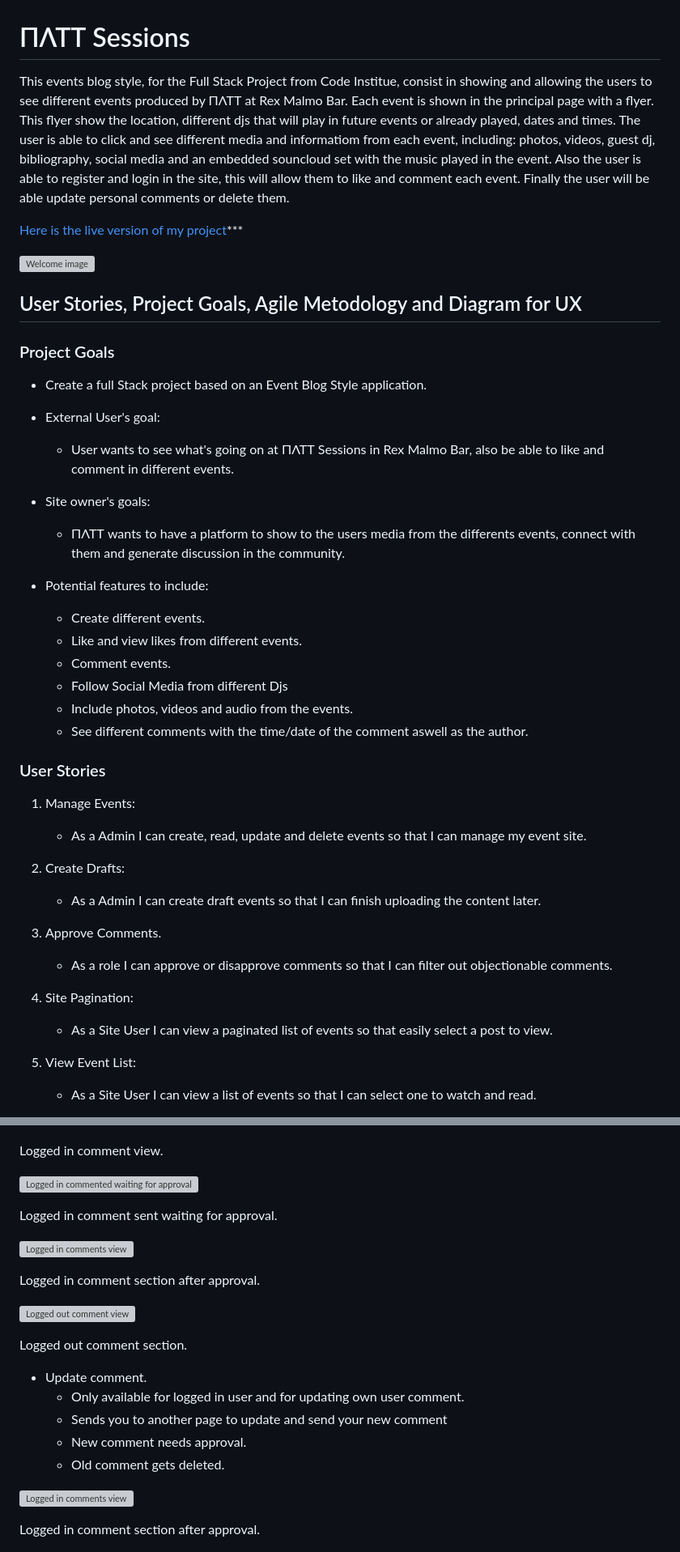
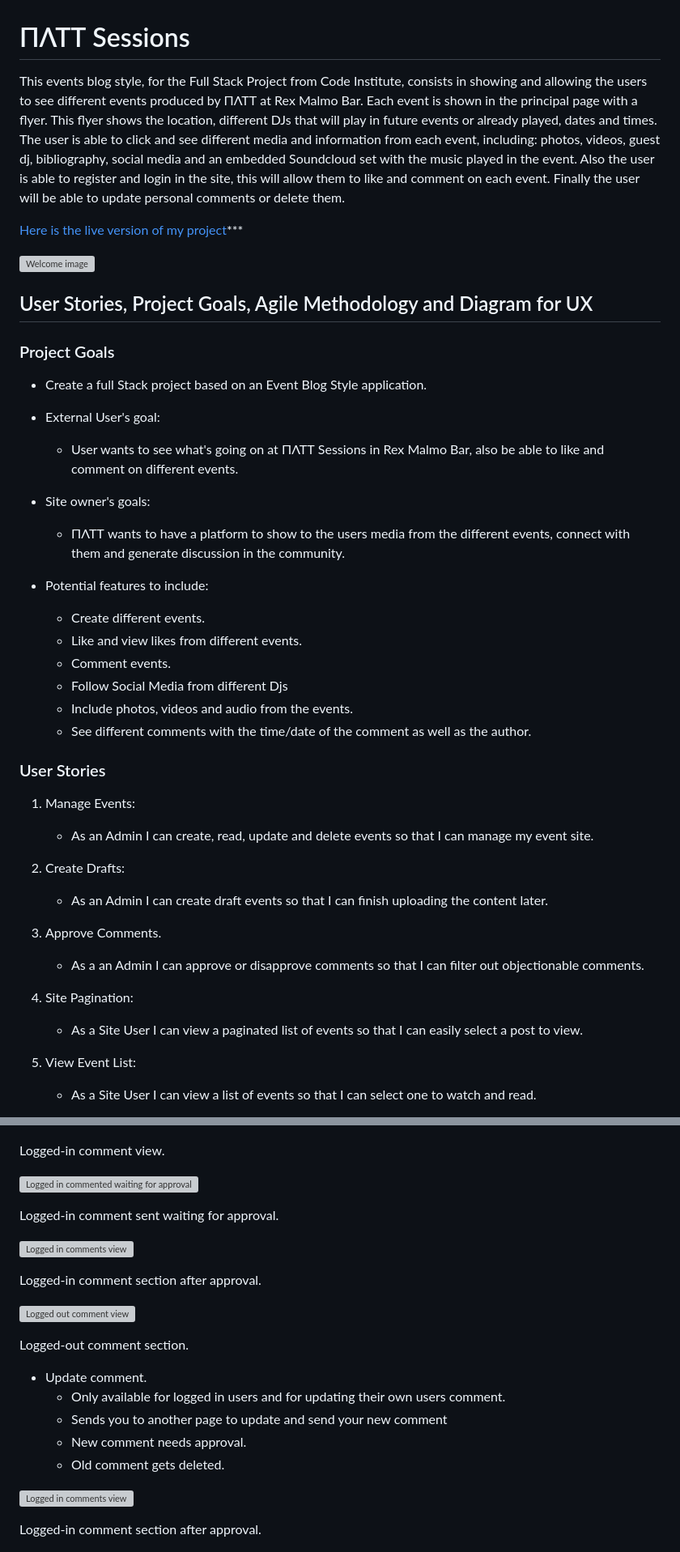
Before and after one commit to matiasconsiglio/project-4, a Markdown page: README.md, 2 parts joined by grey strips. Shown: that part at 81% size. GitHub-like rendering; grey boxes are pictures that could not be loaded.

```diff
--- a/README.md
+++ b/README.md
@@ -1,22 +1,22 @@
 # ΠΛΤΤ Sessions
 
-This events blog style, for the Full Stack Project from Code Institue, consist in showing and allowing the users to see different events produced by ΠΛΤΤ at Rex Malmo Bar. Each event is shown in the principal page with a flyer. This flyer show the location, different djs that will play in future events or already played, dates and times. The user is able to click and see different media and informatiom from each event, including: photos, videos, guest dj, bibliography, social media and an embedded souncloud set with the music played in the event. Also the user is able to register and login in the site, this will allow them to like and comment each event. Finally the user will be able update personal comments or delete them.
+This events blog style, for the Full Stack Project from Code Institute, consists in showing and allowing the users to see different events produced by ΠΛΤΤ at Rex Malmo Bar. Each event is shown in the principal page with a flyer. This flyer shows the location, different DJs that will play in future events or already played, dates and times. The user is able to click and see different media and information from each event, including: photos, videos, guest dj, bibliography, social media and an embedded Soundcloud set with the music played in the event. Also the user is able to register and login in the site, this will allow them to like and comment on each event. Finally the user will be able to update personal comments or delete them.
 
 [Here is the live version of my project](https://project-3-exam-results.herokuapp.com/)***
 
 ![Welcome image](/assets/readme-images/first-run.png)
 
-## User Stories, Project Goals, Agile Metodology and Diagram for UX
+## User Stories, Project Goals, Agile Methodology and Diagram for UX
 
 ### Project Goals
 
 - Create a full Stack project based on an Event Blog Style application.
 
 - External User's goal:
-    - User wants to see what's going on at ΠΛΤΤ Sessions in Rex Malmo Bar, also be able to like and comment in different events.
+    - User wants to see what's going on at ΠΛΤΤ Sessions in Rex Malmo Bar, also be able to like and comment on different events.
 
 - Site owner's goals:
-    - ΠΛΤΤ wants to have a platform to show to the users media from the differents events, connect with them and generate discussion in the community.
+    - ΠΛΤΤ wants to have a platform to show to the users media from the different events, connect with them and generate discussion in the community.
 
 - Potential features to include:
     - Create different events.
@@ -24,21 +24,21 @@ This events blog style, for the Full Stack Project from Code Institue, consist i
     - Comment events.
     - Follow Social Media from different Djs
     - Include photos, videos and audio from the events.
-    - See different comments with the time/date of the comment aswell as the author.
+    - See different comments with the time/date of the comment as well as the author.
 
 ### User Stories
 
 1. Manage Events:
-    - As a Admin I can create, read, update and delete events so that I can manage my event site.
+    - As an Admin I can create, read, update and delete events so that I can manage my event site.
 
 2. Create Drafts:
-    - As a Admin I can create draft events so that I can finish uploading the content later.
+    - As an Admin I can create draft events so that I can finish uploading the content later.
 
 3. Approve Comments.
-    - As a role I can approve or disapprove comments so that I can filter out objectionable comments.
+    - As a an Admin I can approve or disapprove comments so that I can filter out objectionable comments.
 
 4. Site Pagination:
-    - As a Site User I can view a paginated list of events so that easily select a post to view.
+    - As a Site User I can view a paginated list of events so that I can easily select a post to view.
 
 5. View Event List:
     - As a Site User I can view a list of events so that I can select one to watch and read.
@@ -214,33 +214,33 @@ Guest dj media.
 
 ![Logged in comment view](/assets/readme-images/loggedin-comment-view.png)
 
-Logged in comment view.
+Logged-in comment view.
 
 
 ![Logged in commented waiting for approval](/assets/readme-images/comment-view-waiting-approval.png)
 
-Logged in comment sent waiting for approval.
+Logged-in comment sent waiting for approval.
 
 
 ![Logged in comments view](/assets/readme-images/loggedin-comment-approved.png)
 
-Logged in comment section after approval.
+Logged-in comment section after approval.
 
 
 ![Logged out comment view](/assets/readme-images/logged-out-comment-view.png)
 
-Logged out comment section.
+Logged-out comment section.
 
 
 - Update comment.
-    - Only available for logged in user and for updating own user comment.
+    - Only available for logged in users and for updating their own users comment.
     - Sends you to another page to update and send your new comment
     - New comment needs approval.
     - Old comment gets deleted.
 
 ![Logged in comments view](/assets/readme-images/loggedin-comment-approved.png)
 
-Logged in comment section after approval.
+Logged-in comment section after approval.
 
 
 ![Update comment view](/assets/readme-images/update-comment.png)
```
Also changed, not shown: other parts of README.md (+47 -39 lines), assets/readme-images/html-validator.png (added), assets/readme-images/lighthouse.png (added).
